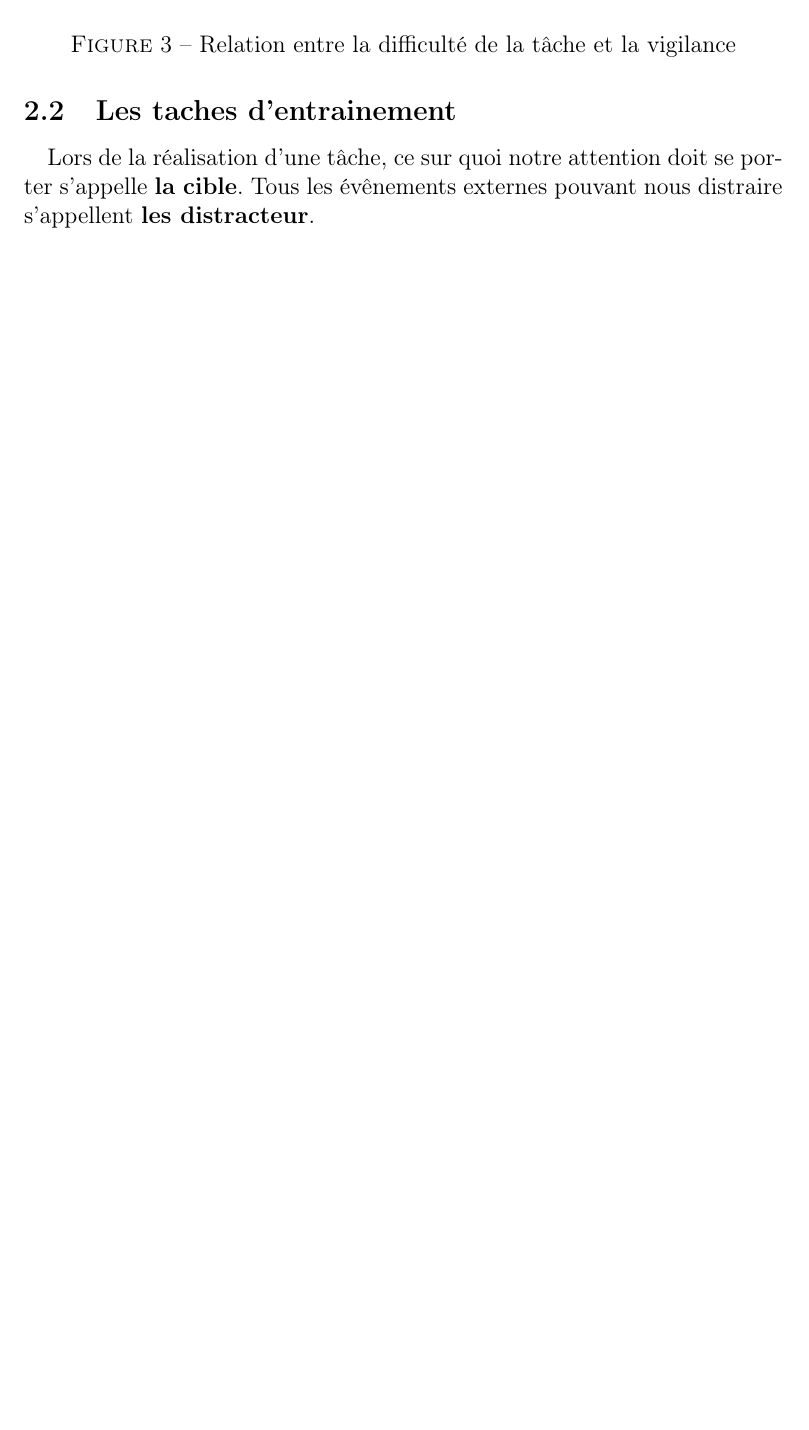
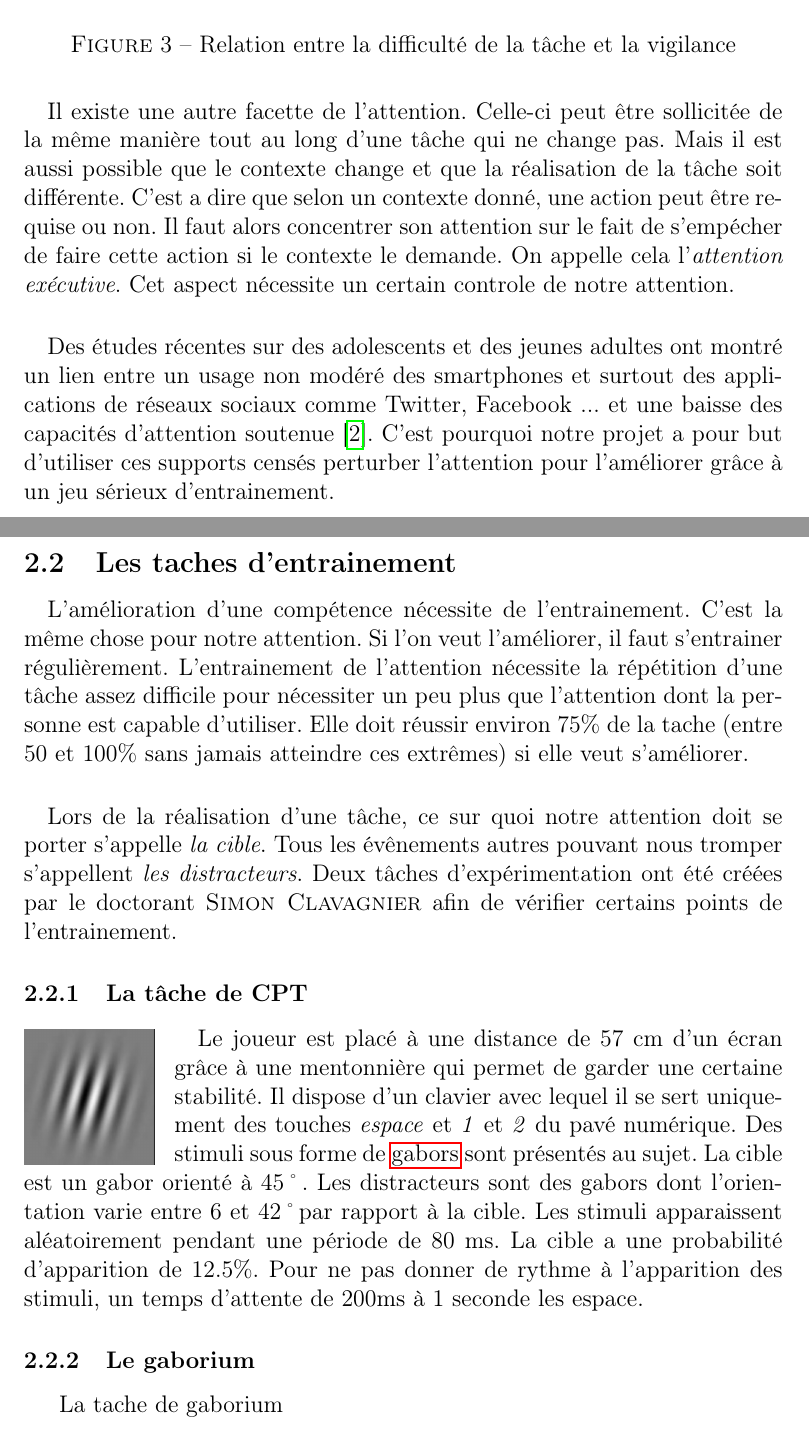
Before and after one commit to gwengomez/memoire-gamagora, a LaTeX document (Memoire.tex, which reads existant.tex): part of page 9 of 16 before the commit and two parts of pages 9 and 10 of 17 after it, the two joined at a grey line, cut so that both start at the same text, the shorter picture padded with empty space. The pictures show the PDF file Memoire.pdf that the author committed with the source.

Commit message:
End attention and beginning of training tasks

```diff
--- a/existant.tex
+++ b/existant.tex
@@ -44,24 +46,63 @@ pas nécessiter beaucoup de vigilance. La personne ne va plus alors utiliser son
 vigilance et la personne peut décrocher de fatigue, de stress ... Pour de meilleurs performances, il faut également que le rapport effort de vigilance/motivation soit intéressant. Si
-ces facteurs de difficulté et de motivation sont bien ajustés, la vigilance peut être optimum. Cela va nous servir dans le paramétrage des tâches d'entrainement de l'attention dont
-nous parlerons dans la partie \ref{TrainingSection}
+ces facteurs de difficulté et de motivation sont bien ajustés, la vigilance peut atteindre un optimum, symbolisant la capactié maximale de la personne (voir figure
+\ref{DifficultyAndAttention}) , et qui diffère pour chacun. Cela va nous servir dans le paramétrage des tâches d'entrainement de l'attention dont nous parlerons dans la partie
+\ref{TrainingSection}
 
-\begin{figure}[h]
+\begin{figure}[H]
     \begin{center}
-    \includegraphics[width=12cm]{difficultyAndAttention.png}
+    \includegraphics[width=10cm]{difficultyAndAttention.png}
     \end{center}
     \caption{Relation entre la difficulté de la tâche et la vigilance}
 \label{DifficultyAndAttention}
 \end{figure}
 
-\paragraph{} ATTENTION EXECUTIVE
+\paragraph{}Il existe une autre facette de l'attention. Celle-ci peut être sollicitée de la même manière tout au long d'une tâche qui ne change pas. Mais il est aussi possible que le
+contexte change et que la réalisation de la tâche soit différente. C'est a dire que selon un contexte donné, une action peut être requise ou non. Il faut alors concentrer son
+attention sur le fait de s'empécher de faire cette action si le contexte le demande. On appelle cela l'\emph{attention exécutive}. Cet aspect nécessite un certain controle de notre
+attention.
+
+
+\paragraph{}Des études récentes sur des adolescents et des jeunes adultes ont montré un lien entre un usage non modéré des smartphones et surtout des applications de réseaux sociaux
+comme Twitter, Facebook ... et une baisse des capacités d'attention soutenue \cite{ART01}. C'est pourquoi notre projet a pour but d'utiliser ces supports censés perturber l'attention
+pour l'améliorer grâce à un jeu sérieux d'entrainement.
+
+
+%  PARTIE 2.2 L'ENTRAINEMENT
 
 
 \newpage
 \subsection{Les taches d'entrainement}
 \label{TrainingSection}
 
-\paragraph{}Lors de la réalisation d'une tâche, ce sur quoi notre attention doit se porter s'appelle \emph{la cible}. Tous les évênements externes pouvant nous distraire s'appellent
-\emph{les distracteur}.
+\paragraph{}L'amélioration d'une compétence nécessite de l'entrainement. C'est la même chose pour notre attention. Si l'on veut l'améliorer, il faut s'entrainer régulièrement.
+L'entrainement de l'attention nécessite la répétition d'une tâche assez difficile pour nécessiter un peu plus que l'attention dont la personne est capable d'utiliser. Elle doit réussir
+environ 75\% de la tache (entre 50 et 100\% sans jamais atteindre ces extrêmes) si elle veut s'améliorer.
+
+\paragraph{}Lors de la réalisation d'une tâche, ce sur quoi notre attention doit se porter s'appelle \emph{la cible}. Tous les évênements autres pouvant nous tromper s'appellent
+\emph{les distracteurs}. Deux tâches d'expérimentation ont été créées par le doctorant \bsc{Simon Clavagnier} afin de vérifier certains points de l'entrainement.
+
+
+\subsubsection{La tâche de CPT}
+
+\begin{wrapfigure}[5]{l}{2.3cm}
+\vspace{-15pt}
+\includegraphics[width=2.3cm]{gabor.jpg}
+\end{wrapfigure}
+
+\paragraph{}Le joueur est placé à une distance de 57 cm d'un écran grâce à une mentonnière qui permet de garder une certaine stabilité. Il dispose d'un clavier avec lequel il se sert
+uniquement des touches \emph{espace} et \emph{1} et \emph{2} du pavé numérique. Des stimuli sous forme de \glspl{gabor} sont présentés au sujet. La cible est un gabor orienté à
+45\degre. Les distracteurs sont des gabors dont l'orientation varie entre 6 et 42\degre par rapport à la cible. Les stimuli apparaissent aléatoirement pendant une période de 80 ms. La
+cible a une probabilité d'apparition de 12.5\%. Pour ne pas donner de rythme à l'apparition des stimuli, un temps d'attente de 200ms à 1 seconde les espace.
+
+% - tache principale : dispositif, stimuli : gabor, cible et distracteurs, frequence d'apparition/affichage, action, temps de reaction, son feedback, niveaux : 10 bonnes reponses,
+% niveau 7 (dernier niveau) -> discrimation task
+% - tache discriminante : vérification sensibilité visuelle, affichage cible/distracteur, choix de reponse, vision centrale et périphérique, assez de données -> tache principale
+% N séquences -> 1~2h
+
+
+\subsubsection{Le gaborium}
+
+La tache de gaborium
 
 %L'équipe dans laquelle je travaille fait des recherches sur l'entrainement de l'attention chez les sujets sains. En effet, on sait qu'il est possible d'entrainer l'attention des
 %personnes atteintes de troubles de l'attention mais des recherches sont en cours pour le vérifier chez des sujets sains.
```
Also changed, not shown: Memoire.tex (+0 -2 lines), bibliography.bib (+9 -0 lines), glossary.tex (+7 -1 lines), Memoire.pdf, images/gabor.jpg (added), existant.tex (6 more changed lines).
